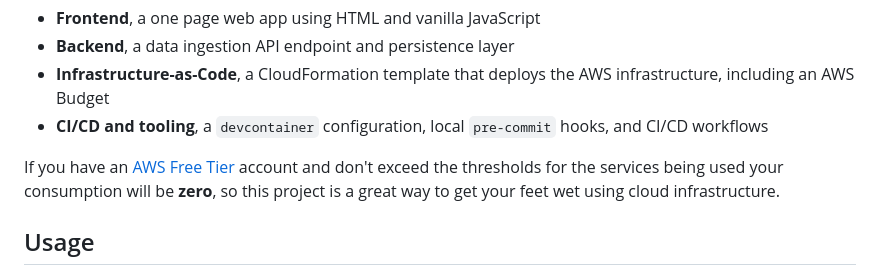
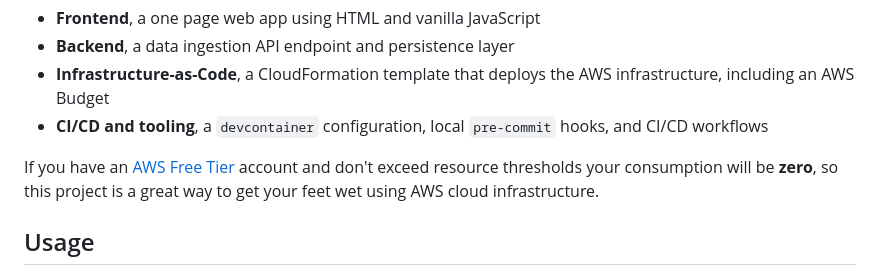
Before and after one commit to palomanel/pick-a-number, a Markdown page: README.md, the part around the change. Drawn GitHub-style.

Commit message:
docs: minor updates

```diff
--- a/README.md
+++ b/README.md
@@ -29,9 +29,8 @@ All of the components are contained in this repo including:
   hooks, and CI/CD workflows
 
 If you have an [AWS Free Tier](https://aws.amazon.com/free/) account and don't
-exceed the thresholds for the services being used your consumption
-will be **zero**, so this project is a great way to get your feet wet using
-cloud infrastructure.
+exceed resource thresholds your consumption will be **zero**, so this
+project is a great way to get your feet wet using AWS cloud infrastructure.
 
 ## Usage
 
```
Also changed, not shown: docs/assets/jamstack-architecture.png, 1 other file.
